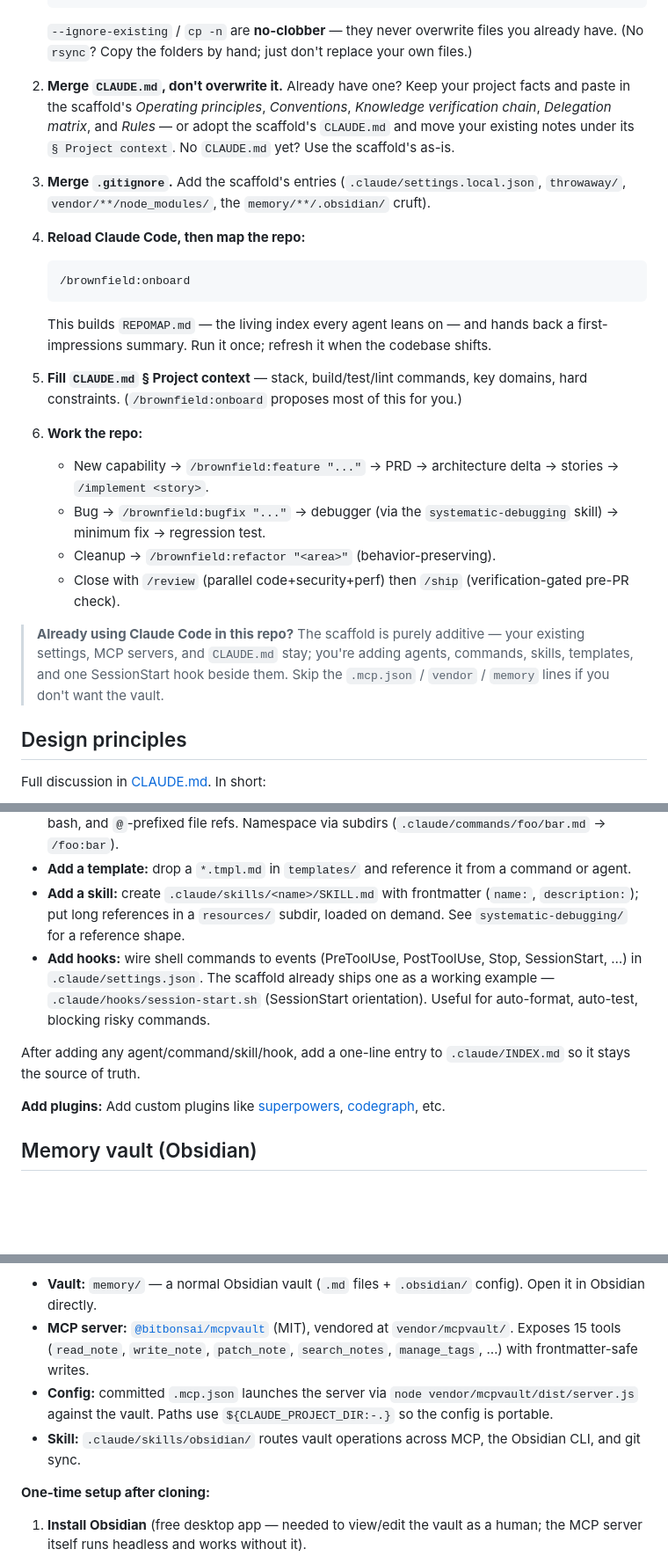
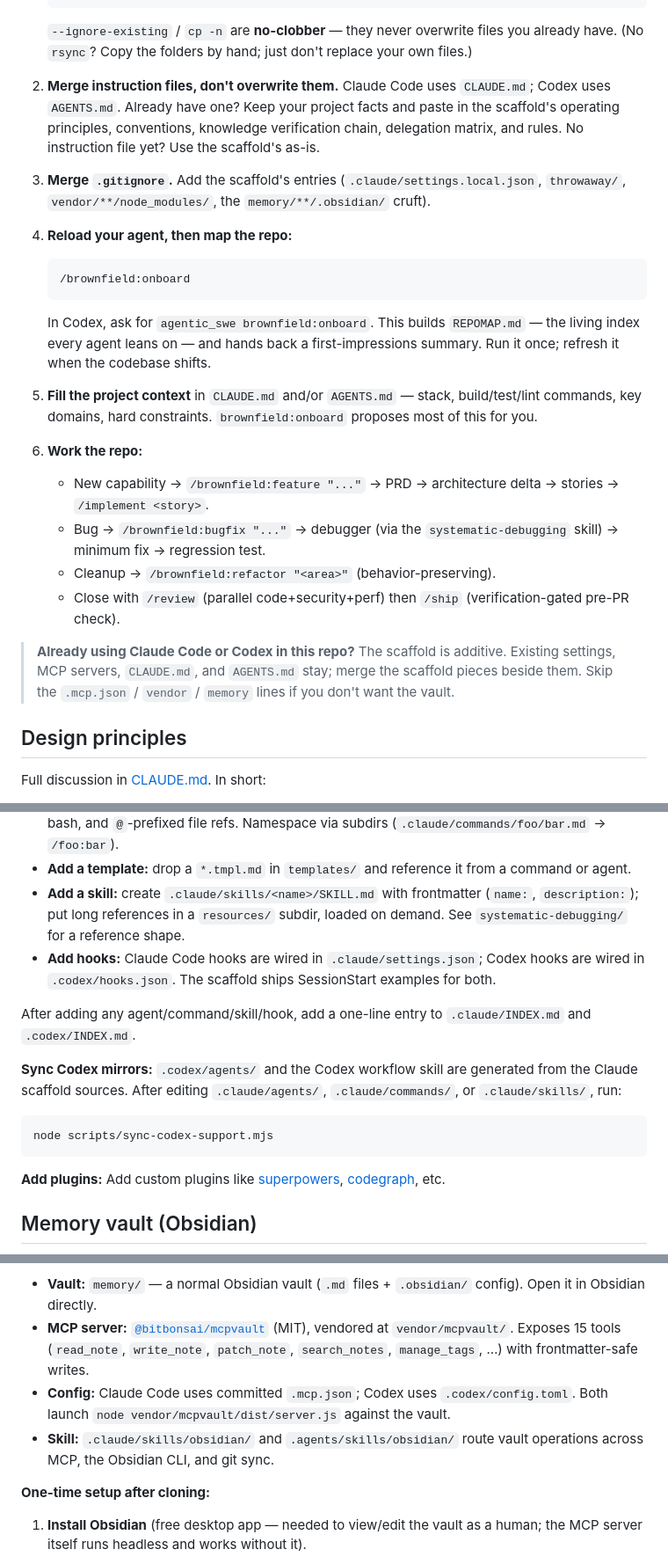
Before and after one commit to Ishmam97/Agentic_Scaffold, a Markdown page: README.md, 3 parts joined by grey strips. Shown at 88% size. GitHub-like rendering; blank space fills up the shorter version.

````diff
--- a/README.md
+++ b/README.md
@@ -49,17 +54,18 @@ Don't clone the scaffold *as* your project — drop its pieces **into** your exi
    ```
    `--ignore-existing` / `cp -n` are **no-clobber** — they never overwrite files you already have. (No `rsync`? Copy the folders by hand; just don't replace your own files.)
 
-2. **Merge `CLAUDE.md`, don't overwrite it.** Already have one? Keep your project facts and paste in the scaffold's *Operating principles*, *Conventions*, *Knowledge verification chain*, *Delegation matrix*, and *Rules* — or adopt the scaffold's `CLAUDE.md` and move your existing notes under its `§ Project context`. No `CLAUDE.md` yet? Use the scaffold's as-is.
+2. **Merge instruction files, don't overwrite them.** Claude Code uses `CLAUDE.md`; Codex uses `AGENTS.md`. Already have one? Keep your project facts and paste in the scaffold's operating principles, conventions, knowledge verification chain, delegation matrix, and rules. No instruction file yet? Use the scaffold's as-is.
 
 3. **Merge `.gitignore`.** Add the scaffold's entries (`.claude/settings.local.json`, `throwaway/`, `vendor/**/node_modules/`, the `memory/**/.obsidian/` cruft).
 
-4. **Reload Claude Code, then map the repo:**
+4. **Reload your agent, then map the repo:**
    ```
    /brownfield:onboard
    ```
+   In Codex, ask for `agentic_swe brownfield:onboard`.
    This builds `REPOMAP.md` — the living index every agent leans on — and hands back a first-impressions summary. Run it once; refresh it when the codebase shifts.
 
-5. **Fill `CLAUDE.md` § Project context** — stack, build/test/lint commands, key domains, hard constraints. (`/brownfield:onboard` proposes most of this for you.)
+5. **Fill the project context** in `CLAUDE.md` and/or `AGENTS.md` — stack, build/test/lint commands, key domains, hard constraints. `brownfield:onboard` proposes most of this for you.
 
 6. **Work the repo:**
    - New capability → `/brownfield:feature "..."` → PRD → architecture delta → stories → `/implement <story>`.
@@ -67,7 +73,7 @@ Don't clone the scaffold *as* your project — drop its pieces **into** your exi
    - Cleanup → `/brownfield:refactor "<area>"` (behavior-preserving).
    - Close with `/review` (parallel code+security+perf) then `/ship` (verification-gated pre-PR check).
 
-> **Already using Claude Code in this repo?** The scaffold is purely additive — your existing settings, MCP servers, and `CLAUDE.md` stay; you're adding agents, commands, skills, templates, and one SessionStart hook beside them. Skip the `.mcp.json` / `vendor` / `memory` lines if you don't want the vault.
+> **Already using Claude Code or Codex in this repo?** The scaffold is additive. Existing settings, MCP servers, `CLAUDE.md`, and `AGENTS.md` stay; merge the scaffold pieces beside them. Skip the `.mcp.json` / `vendor` / `memory` lines if you don't want the vault.
 
 ## Design principles
 
@@ -106,9 +118,15 @@ tips.html / tips.txt # Claude Code usage tips (styled / plain)
 - **Add a command:** drop a markdown file in `.claude/commands/`. Use `$ARGUMENTS`, `!`-prefixed bash, and `@`-prefixed file refs. Namespace via subdirs (`.claude/commands/foo/bar.md` → `/foo:bar`).
 - **Add a template:** drop a `*.tmpl.md` in `templates/` and reference it from a command or agent.
 - **Add a skill:** create `.claude/skills/<name>/SKILL.md` with frontmatter (`name:`, `description:`); put long references in a `resources/` subdir, loaded on demand. See `systematic-debugging/` for a reference shape.
-- **Add hooks:** wire shell commands to events (PreToolUse, PostToolUse, Stop, SessionStart, …) in `.claude/settings.json`. The scaffold already ships one as a working example — `.claude/hooks/session-start.sh` (SessionStart orientation). Useful for auto-format, auto-test, blocking risky commands.
+- **Add hooks:** Claude Code hooks are wired in `.claude/settings.json`; Codex hooks are wired in `.codex/hooks.json`. The scaffold ships SessionStart examples for both.
 
-After adding any agent/command/skill/hook, add a one-line entry to `.claude/INDEX.md` so it stays the source of truth.
+After adding any agent/command/skill/hook, add a one-line entry to `.claude/INDEX.md` and `.codex/INDEX.md`.
+
+**Sync Codex mirrors:** `.codex/agents/` and the Codex workflow skill are generated from the Claude scaffold sources. After editing `.claude/agents/`, `.claude/commands/`, or `.claude/skills/`, run:
+
+```bash
+node scripts/sync-codex-support.mjs
+```
 
 **Add plugins:** Add custom plugins like [superpowers](https://github.com/obra/superpowers), [codegraph](https://github.com/colbymchenry/codegraph), etc.
 
@@ -120,8 +138,8 @@ The scaffold ships with an Obsidian-backed **memory vault** for durable, cross-s
 
 - **Vault:** `memory/` — a normal Obsidian vault (`.md` files + `.obsidian/` config). Open it in Obsidian directly.
 - **MCP server:** [`@bitbonsai/mcpvault`](https://github.com/bitbonsai/mcpvault) (MIT), vendored at `vendor/mcpvault/`. Exposes 15 tools (`read_note`, `write_note`, `patch_note`, `search_notes`, `manage_tags`, …) with frontmatter-safe writes.
-- **Config:** committed `.mcp.json` launches the server via `node vendor/mcpvault/dist/server.js` against the vault. Paths use `${CLAUDE_PROJECT_DIR:-.}` so the config is portable.
-- **Skill:** `.claude/skills/obsidian/` routes vault operations across MCP, the Obsidian CLI, and git sync.
+- **Config:** Claude Code uses committed `.mcp.json`; Codex uses `.codex/config.toml`. Both launch `node vendor/mcpvault/dist/server.js` against the vault.
+- **Skill:** `.claude/skills/obsidian/` and `.agents/skills/obsidian/` route vault operations across MCP, the Obsidian CLI, and git sync.
 
 **One-time setup after cloning:**
 
````
Also changed, not shown: other parts of README.md (+22 -11 lines), AGENTS.md (added, +82 -0 lines).
